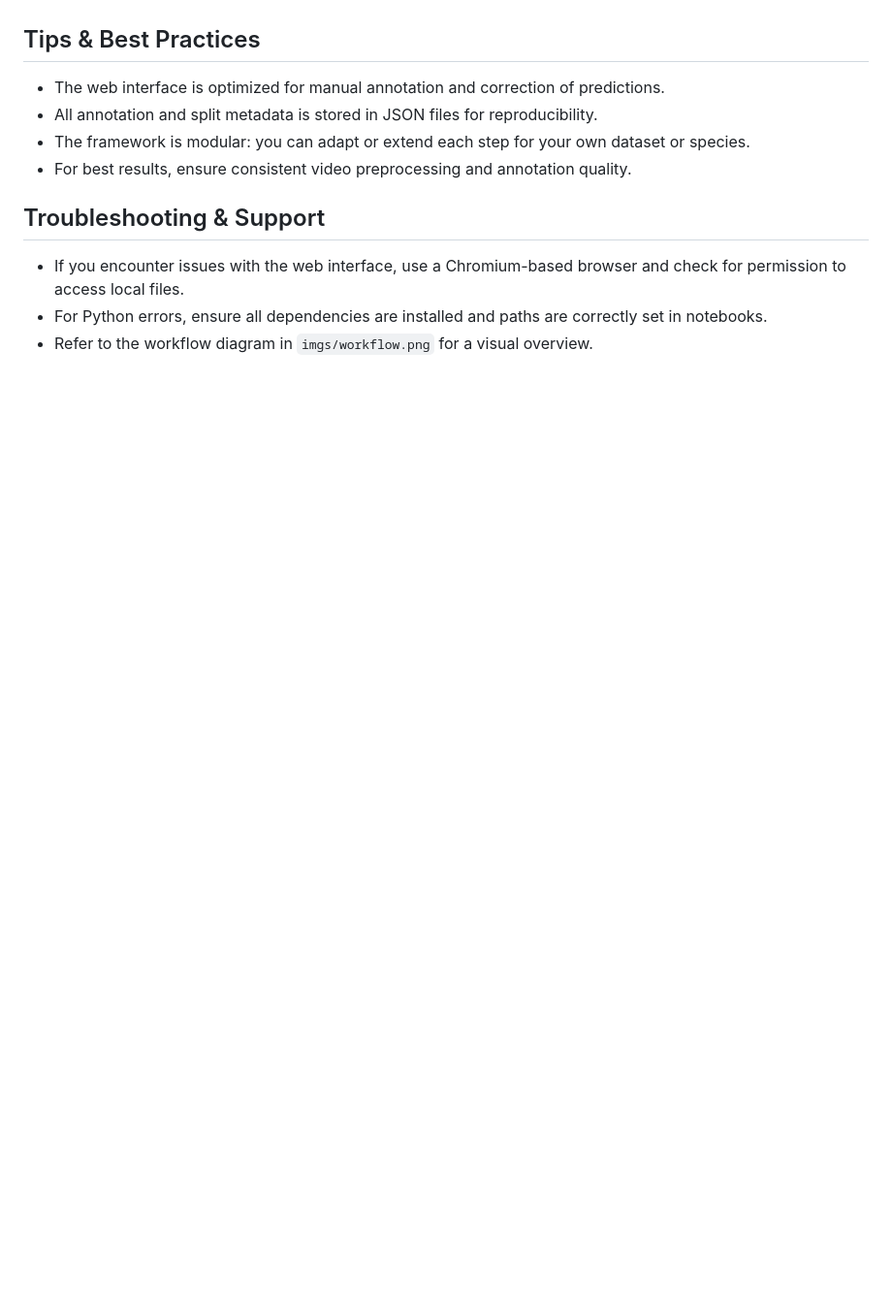
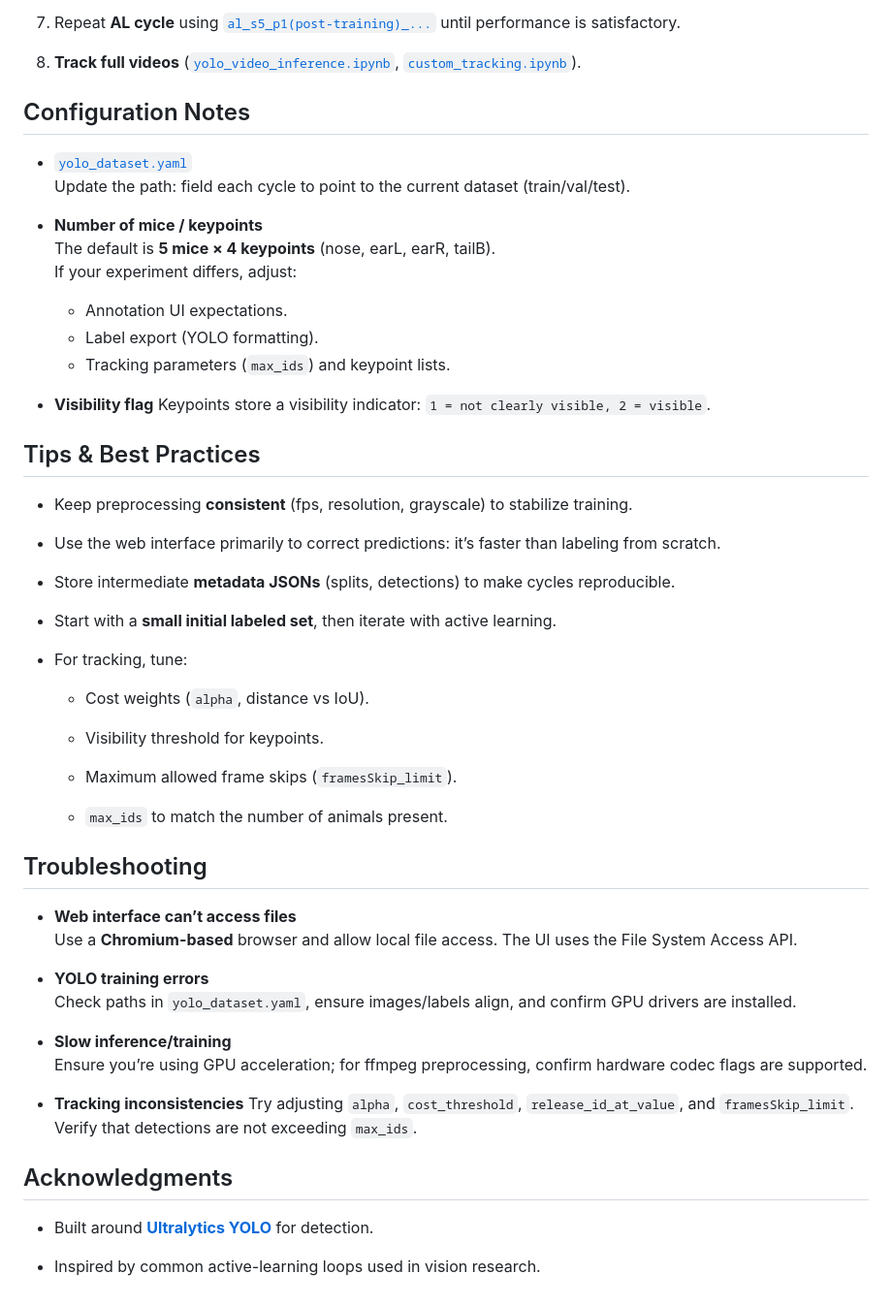
Before and after one commit to lens-biophotonics/BehavTrack, a Markdown page: README.md, the part around the change printed below. Shown: that part at 97% size. Rendered like a GitHub page; blank space fills up the shorter version.

```diff
--- a/README.md
+++ b/README.md
@@ -94,13 +155,60 @@ Each notebook is named by workflow step:
+7. Repeat **AL cycle** using [`al_s5_p1(post-training)_...`](/al_s5_p1(post-training)_anno-vs-al_split.ipynb) until performance is satisfactory.
+
+8. **Track full videos** ([`yolo_video_inference.ipynb`](/yolo_video_inference.ipynb), [`custom_tracking.ipynb`](/custom_tracking.ipynb)).
+
+
+## Configuration Notes
+
+- [`yolo_dataset.yaml`](/yolo_dataset.yaml) <br />
+    Update the path: field each cycle to point to the current dataset (train/val/test).
+
+- **Number of mice / keypoints** <br />
+    The default is **5 mice × 4 keypoints** (nose, earL, earR, tailB). <br/>
+    If your experiment differs, adjust:
+    - Annotation UI expectations.
+    - Label export (YOLO formatting).
+    - Tracking parameters (`max_ids`) and keypoint lists.
+
+- **Visibility flag**
+    Keypoints store a visibility indicator: `1 = not clearly visible, 2 = visible`.
 
 ## Tips & Best Practices
 
-- The web interface is optimized for manual annotation and correction of predictions.
-- All annotation and split metadata is stored in JSON files for reproducibility.
-- The framework is modular: you can adapt or extend each step for your own dataset or species.
-- For best results, ensure consistent video preprocessing and annotation quality.
+- Keep preprocessing **consistent** (fps, resolution, grayscale) to stabilize training.
 
-## Troubleshooting & Support
+- Use the web interface primarily to correct predictions: it’s faster than labeling from scratch.
 
-- If you encounter issues with the web interface, use a Chromium-based browser and check for permission to access local files.
-- For Python errors, ensure all dependencies are installed and paths are correctly set in notebooks.
-- Refer to the workflow diagram in `imgs/workflow.png` for a visual overview.
+- Store intermediate **metadata JSONs** (splits, detections) to make cycles reproducible.
+
+- Start with a **small initial labeled set**, then iterate with active learning.
+
+- For tracking, tune:
+
+    - Cost weights (`alpha`, distance vs IoU).
+
+    - Visibility threshold for keypoints.
+
+    - Maximum allowed frame skips (`framesSkip_limit`).
+
+    - `max_ids` to match the number of animals present.
+
+## Troubleshooting
+
+- **Web interface can’t access files** <br />
+    Use a **Chromium-based** browser and allow local file access. The UI uses the File System Access API.
+
+- **YOLO training errors** <br />
+    Check paths in `yolo_dataset.yaml`, ensure images/labels align, and confirm GPU drivers are installed.
+
+- **Slow inference/training** <br />
+    Ensure you’re using GPU acceleration; for ffmpeg preprocessing, confirm hardware codec flags are supported.
+
+- **Tracking inconsistencies**
+    Try adjusting `alpha`, `cost_threshold`, `release_id_at_value`, and `framesSkip_limit`. Verify that detections are not exceeding `max_ids`.
+
+
+## Acknowledgments
+
+- Built around [**Ultralytics YOLO**](https://docs.ultralytics.com/models/yolo11/) for detection.
+
+- Inspired by common active-learning loops used in vision research.
```
Also changed, not shown: other parts of README.md (+120 -59 lines), imgs/ann_web-interface.png.
